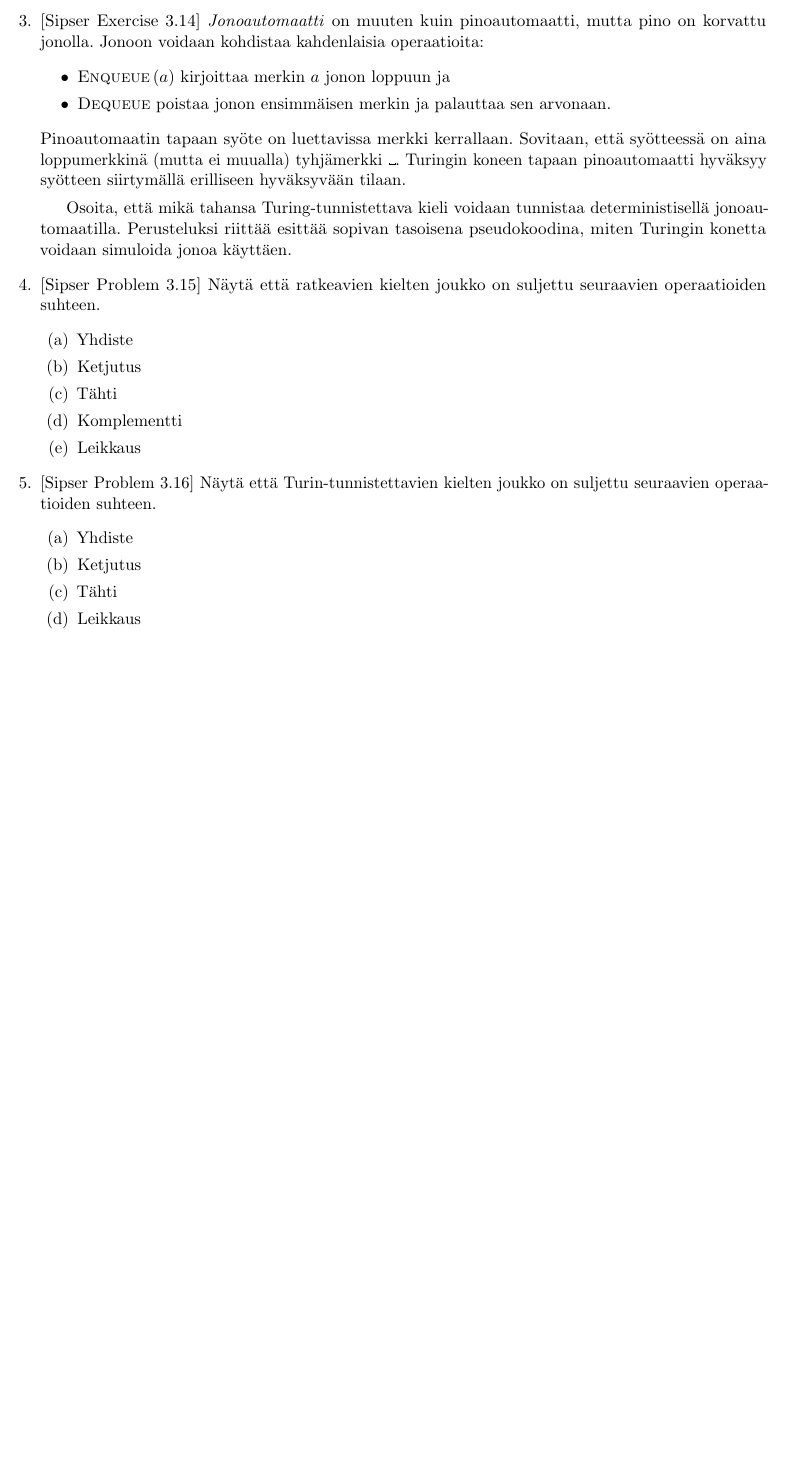
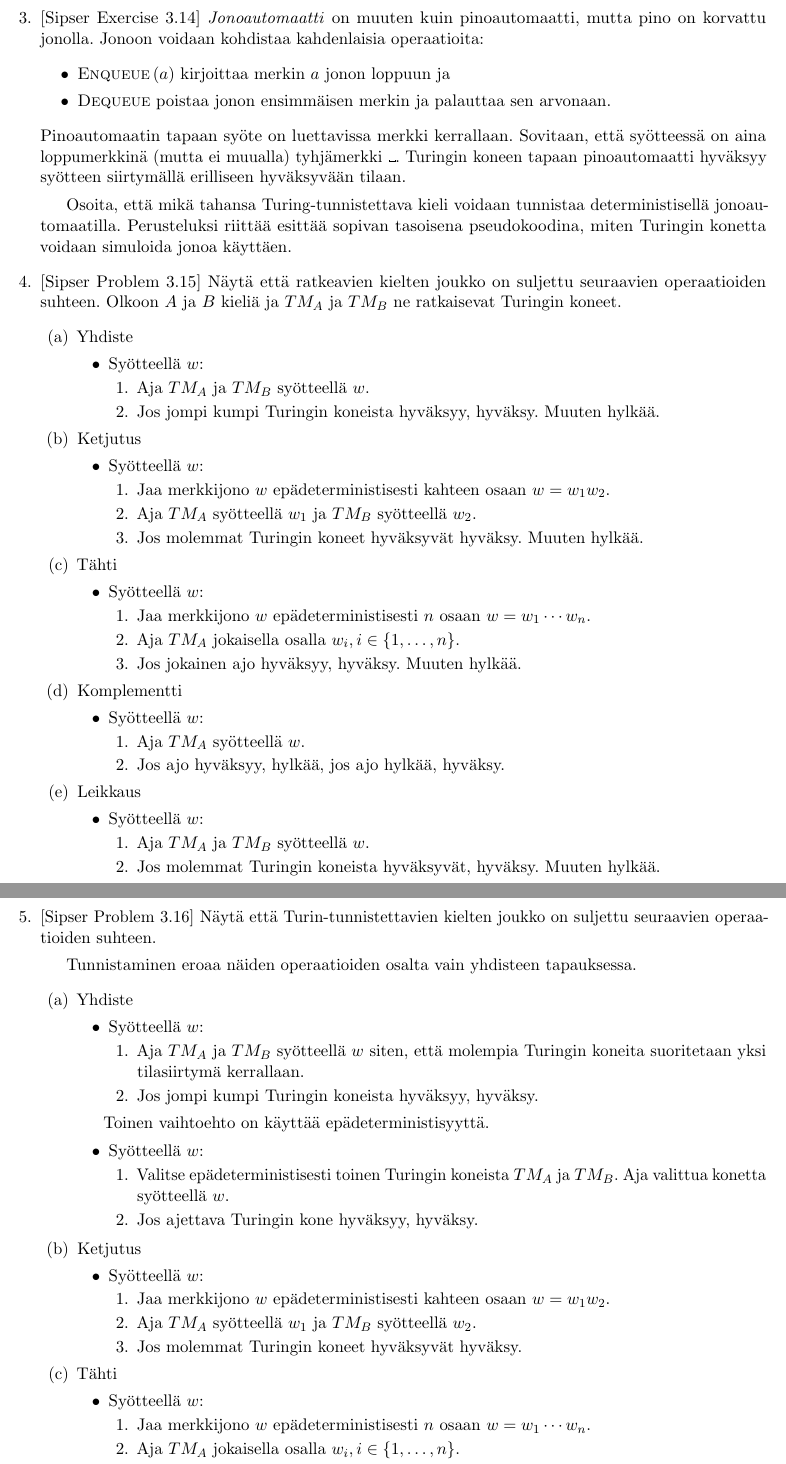
Before and after one commit to lamalamaduck/lama-2012, a LaTeX document (ratkaisut-09.tex): part of page 2 of 2 before the commit and two parts of pages 2 and 3 of 3 after it, the two joined at a grey line, cut so that both start at the same text, the shorter picture padded with empty space. Compiled offline with pdfLaTeX.

Commit message:
Tehtävän 4 ja 5 vastaukset.

```diff
--- a/ratkaisut-09.tex
+++ b/ratkaisut-09.tex
@@ -166,19 +165,125 @@ $\begin{bmatrix} #1 \\ #2 \\ #3 \end{bmatrix}$%
   {[Sipser Problem 3.15]} Näytä että ratkeavien kielten joukko on suljettu
   seuraavien operaatioiden suhteen.
 %
+  Olkoon $A$ ja $B$ kieliä ja $TM_A$ ja $TM_B$ ne ratkaisevat Turingin koneet.
   \begin{enumerate}
   \item Yhdiste
+    \begin{itemize}
+    \item
+      Syötteellä $w$:
+      \begin{enumerate}[label=\arabic*.]
+      \item
+        Aja $TM_A$ ja $TM_B$ syötteellä $w$.
+      \item
+        Jos jompi kumpi Turingin koneista hyväksyy, hyväksy. Muuten hylkää.
+      \end{enumerate}
+    \end{itemize}
   \item Ketjutus
+    \begin{itemize}
+    \item
+      Syötteellä $w$:
+      \begin{enumerate}[label=\arabic*.]
+      \item
+        Jaa merkkijono $w$ epädeterministisesti kahteen osaan $w = w_1w_2$.
+      \item
+        Aja $TM_A$ syötteellä $w_1$ ja $TM_B$ syötteellä $w_2$.
+      \item
+        Jos molemmat Turingin koneet hyväksyvät hyväksy. Muuten hylkää.
+      \end{enumerate}
+    \end{itemize}
   \item Tähti
+    \begin{itemize}
+    \item
+      Syötteellä $w$:
+      \begin{enumerate}[label=\arabic*.]
+      \item
+        Jaa merkkijono $w$ epädeterministisesti $n$ osaan $w = w_1 \cdots
+        w_n$.
+      \item
+        Aja $TM_A$ jokaisella osalla $w_i, i \in \set{1, \dots, n}$.
+      \item
+        Jos jokainen ajo hyväksyy, hyväksy. Muuten hylkää.
+      \end{enumerate}
+    \end{itemize}
   \item Komplementti
+    \begin{itemize}
+    \item
+      Syötteellä $w$:
+      \begin{enumerate}[label=\arabic*.]
+      \item
+        Aja $TM_A$ syötteellä $w$.
+      \item
+        Jos ajo hyväksyy, hylkää, jos ajo hylkää, hyväksy.
+      \end{enumerate}
+    \end{itemize}
   \item Leikkaus
+    \begin{itemize}
+    \item
+      Syötteellä $w$:
+      \begin{enumerate}[label=\arabic*.]
+      \item
+        Aja $TM_A$ ja $TM_B$ syötteellä $w$.
+      \item
+        Jos molemmat Turingin koneista hyväksyvät, hyväksy. Muuten hylkää.
+      \end{enumerate}
+    \end{itemize}
   \end{enumerate}
 
 \item
   {[Sipser Problem 3.16]} Näytä että Turin-tunnistettavien kielten joukko on
   suljettu seuraavien operaatioiden suhteen.
+
+  Tunnistaminen eroaa näiden operaatioiden osalta vain yhdisteen tapauksessa.
 %
   \begin{enumerate}
   \item Yhdiste
+    \begin{itemize}
+    \item
+      Syötteellä $w$:
+      \begin{enumerate}[label=\arabic*.]
+      \item
+        Aja $TM_A$ ja $TM_B$ syötteellä $w$ siten, että molempia Turingin
+        koneita suoritetaan yksi tilasiirtymä kerrallaan.
+      \item
+        Jos jompi kumpi Turingin koneista hyväksyy, hyväksy.
+      \end{enumerate}
+    \end{itemize}
+
+    Toinen vaihtoehto on käyttää epädeterministisyyttä.
+
+    \begin{itemize}
+    \item
+      Syötteellä $w$:
+      \begin{enumerate}[label=\arabic*.]
+      \item
+        Valitse epädeterministisesti toinen Turingin koneista $TM_A$ ja
+        $TM_B$. Aja valittua konetta syötteellä $w$.
+      \item
+        Jos ajettava Turingin kone hyväksyy, hyväksy.
+      \end{enumerate}
+    \end{itemize}
   \item Ketjutus
+    \begin{itemize}
+    \item
+      Syötteellä $w$:
+      \begin{enumerate}[label=\arabic*.]
+      \item
+        Jaa merkkijono $w$ epädeterministisesti kahteen osaan $w = w_1w_2$.
+      \item
+        Aja $TM_A$ syötteellä $w_1$ ja $TM_B$ syötteellä $w_2$.
+      \item
+        Jos molemmat Turingin koneet hyväksyvät hyväksy.
+      \end{enumerate}
+    \end{itemize}
   \item Tähti
+    \begin{itemize}
+    \item
+      Syötteellä $w$:
+      \begin{enumerate}[label=\arabic*.]
+      \item
+        Jaa merkkijono $w$ epädeterministisesti $n$ osaan $w = w_1 \cdots
+        w_n$.
+      \item
+        Aja $TM_A$ jokaisella osalla $w_i, i \in \set{1, \dots, n}$.
+      \item
+        Jos jokainen ajo hyväksyy, hyväksy.
@@ -186,3 +302,4 @@ $\begin{bmatrix} #1 \\ #2 \\ #3 \end{bmatrix}$%
+    \end{itemize}
   \end{enumerate}
 \end{enumerate}
 
```
Also changed, not shown: ratkaisut-09.pdf, ratkaisut-09.tex (16 more changed lines).
